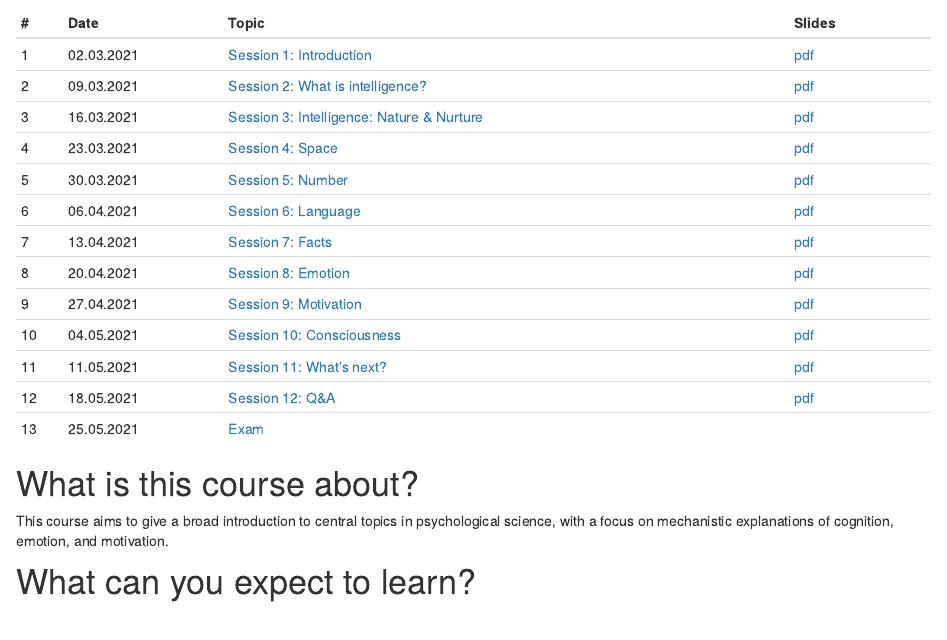
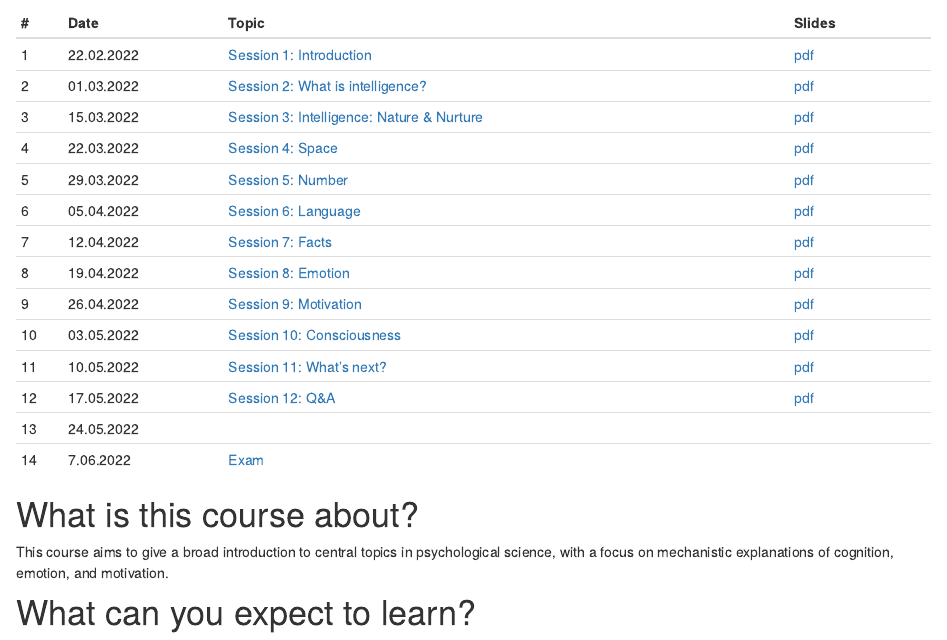
Before and after one commit to matarui/kogpsy, an R Markdown document (index.Rmd): the page in a window 1100 px wide, from 830 px down. Rendered offline with R 4.5, knitr and Pandoc, with nearby package versions; drawn as R Markdown's standard HTML page in place of the format the file asks for.

Commit message:
update index

```diff
--- a/index.Rmd
+++ b/index.Rmd
@@ -30,19 +30,20 @@ Sessions take place Tuesdays, 10.15-11.45.
 ::: l-body
 | # | Date     | Topic                         | Slides |
 |---| ---------|-------------------------------|--------|
-| 1 | 02.03.2021 | [Session 1: Introduction](session1.html) | [pdf](https://github.com/matarui/kogpsy/raw/main/docs/presentations/KOGPSY_session1.pdf)|
-| 2 | 09.03.2021 | [Session 2: What is intelligence?](session2.html) | [pdf](https://github.com/matarui/kogpsy/raw/main/docs/presentations/KOGPSY_session2.pdf)|
-| 3 | 16.03.2021 | [Session 3: Intelligence: Nature & Nurture](session3.html) | [pdf](https://github.com/matarui/kogpsy/raw/main/docs/presentations/KOGPSY_session3.pdf)|
-| 4 | 23.03.2021 | [Session 4: Space](session4.html) | [pdf](https://github.com/matarui/kogpsy/raw/main/docs/presentations/KOGPSY_session4.pdf)|
-| 5 | 30.03.2021 | [Session 5: Number](session5.html) | [pdf](https://github.com/matarui/kogpsy/raw/main/docs/presentations/KOGPSY_session5.pdf)|
-| 6 | 06.04.2021 | [Session 6: Language](session6.html) | [pdf](https://github.com/matarui/kogpsy/raw/main/docs/presentations/KOGPSY_session6.pdf)|
-| 7 | 13.04.2021 | [Session 7: Facts](session7.html) | [pdf](https://github.com/matarui/kogpsy/raw/main/docs/presentations/KOGPSY_session7.pdf)|
-| 8 | 20.04.2021 | [Session 8: Emotion](session8.html) | [pdf](https://github.com/matarui/kogpsy/raw/main/docs/presentations/KOGPSY_session8.pdf)|
-| 9 | 27.04.2021 | [Session 9: Motivation](session9.html) | [pdf](https://github.com/matarui/kogpsy/raw/main/docs/presentations/KOGPSY_session9.pdf)|
-|10 | 04.05.2021 | [Session 10: Consciousness](session10.html) | [pdf](https://github.com/matarui/kogpsy/raw/main/docs/presentations/KOGPSY_session10.pdf)|
-|11 | 11.05.2021 | [Session 11: What's next?](session11.html) | [pdf](https://github.com/matarui/kogpsy/raw/main/docs/presentations/KOGPSY_session11.pdf)|
-|12 | 18.05.2021 | [Session 12: Q&A](session12.html) | [pdf](https://github.com/matarui/kogpsy/raw/main/docs/presentations/KOGPSY_session12.pdf)|
-|13 | 25.05.2021 | [Exam](exam.html) | |
+| 1 | 22.02.2022 | [Session 1: Introduction](session1.html) | [pdf](https://github.com/matarui/kogpsy/raw/main/docs/presentations/KOGPSY_session1.pdf)|
+| 2 | 01.03.2022 | [Session 2: What is intelligence?](session2.html) | [pdf](index.html)|
+| 3 | 15.03.2022 | [Session 3: Intelligence: Nature & Nurture](session3.html) | [pdf](index.html)|
+| 4 | 22.03.2022 | [Session 4: Space](session4.html) | [pdf](index.html)|
+| 5 | 29.03.2022 | [Session 5: Number](session5.html) | [pdf](index.html)|
+| 6 | 05.04.2022 | [Session 6: Language](session6.html) | [pdf](index.html)|
+| 7 | 12.04.2022 | [Session 7: Facts](session7.html) | [pdf](index.html)|
+| 8 | 19.04.2022 | [Session 8: Emotion](session8.html) | [pdf](index.html)|
+| 9 | 26.04.2022 | [Session 9: Motivation](session9.html) | [pdf](index.html)|
+|10 | 03.05.2022 | [Session 10: Consciousness](session10.html) | [pdf](index.html)|
+|11 | 10.05.2022 | [Session 11: What's next?](session11.html) | [pdf](index.html)|
+|12 | 17.05.2022 | [Session 12: Q&A](session12.html) | [pdf](index.html)|
+|13 | 24.05.2022 | | |
+|14 | 7.06.2022 | [Exam](exam.html) | |
 :::
 
 # What is this course about?
```
Also changed, not shown: docs/search.json, 1 other file.
